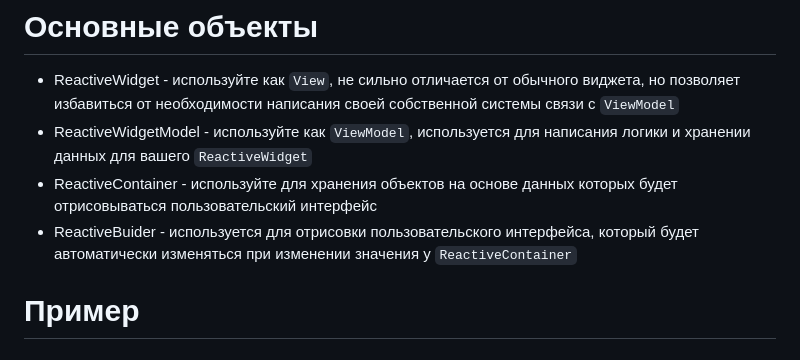
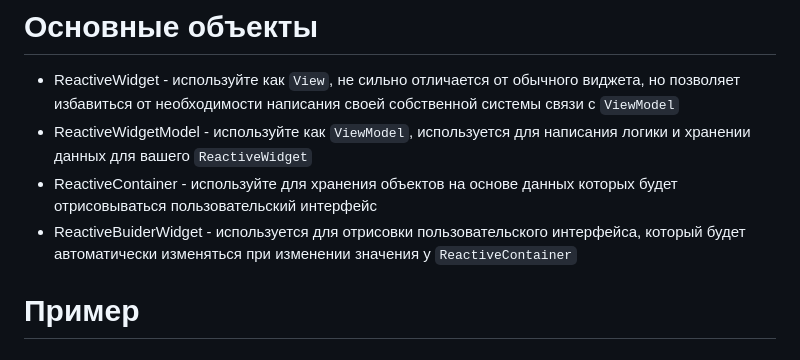
Before and after one commit to SilentSt/reactive_widget, a Markdown page: README.md, the part around the change. Rendered like a GitHub page.

```diff
--- a/README.md
+++ b/README.md
@@ -7,7 +7,7 @@
 * ReactiveWidget - используйте как `View`, не сильно отличается от обычного виджета, но позволяет избавиться от необходимости написания своей собственной системы связи с `ViewModel`
 * ReactiveWidgetModel - используйте как `ViewModel`, используется для написания логики и хранении данных для вашего `ReactiveWidget`
 * ReactiveContainer - используйте для хранения объектов на основе данных которых будет отрисовываться пользовательский интерфейс
-* ReactiveBuider - используется для отрисовки пользовательского интерфейса, который будет автоматически изменяться при изменении значения у `ReactiveContainer`
+* ReactiveBuiderWidget - используется для отрисовки пользовательского интерфейса, который будет автоматически изменяться при изменении значения у `ReactiveContainer`
 
 # Пример
 
```
